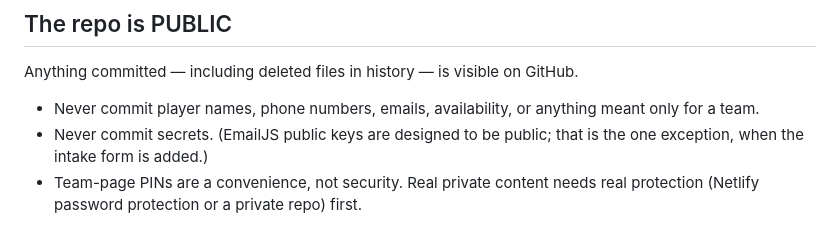
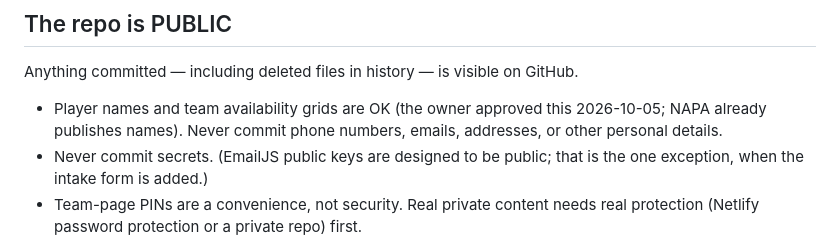
Before and after one commit to Trace7768/coolhandbilliards, a Markdown page: CLAUDE.md, the part around the change. Drawn GitHub-style.

Commit message:
Update CLAUDE.md privacy rule to allow names and availability grids

```diff
--- a/CLAUDE.md
+++ b/CLAUDE.md
@@ -19,8 +19,9 @@ diff, and ask before committing or pushing.
 ## The repo is PUBLIC
 
 Anything committed — including deleted files in history — is visible on GitHub.
-- Never commit player names, phone numbers, emails, availability, or anything
-  meant only for a team.
+- Player names and team availability grids are OK (the owner approved this
+  2026-10-05; NAPA already publishes names). Never commit phone numbers,
+  emails, addresses, or other personal details.
 - Never commit secrets. (EmailJS public keys are designed to be public; that is
   the one exception, when the intake form is added.)
 - Team-page PINs are a convenience, not security. Real private content needs
```
